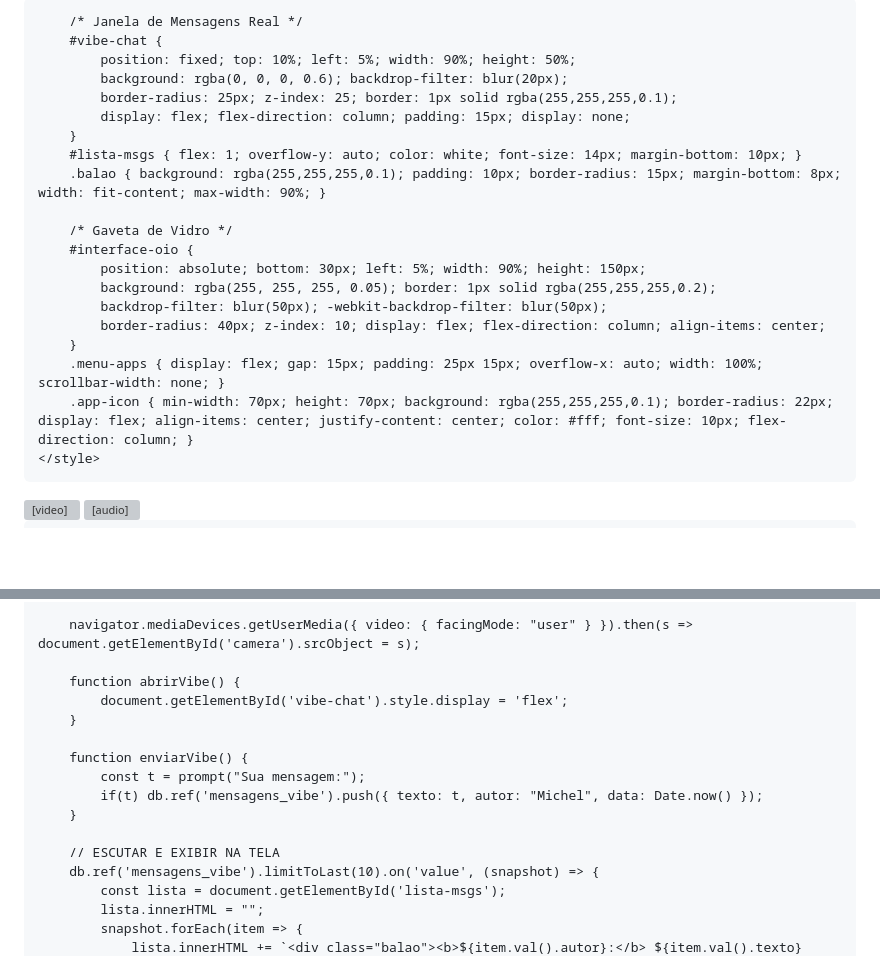
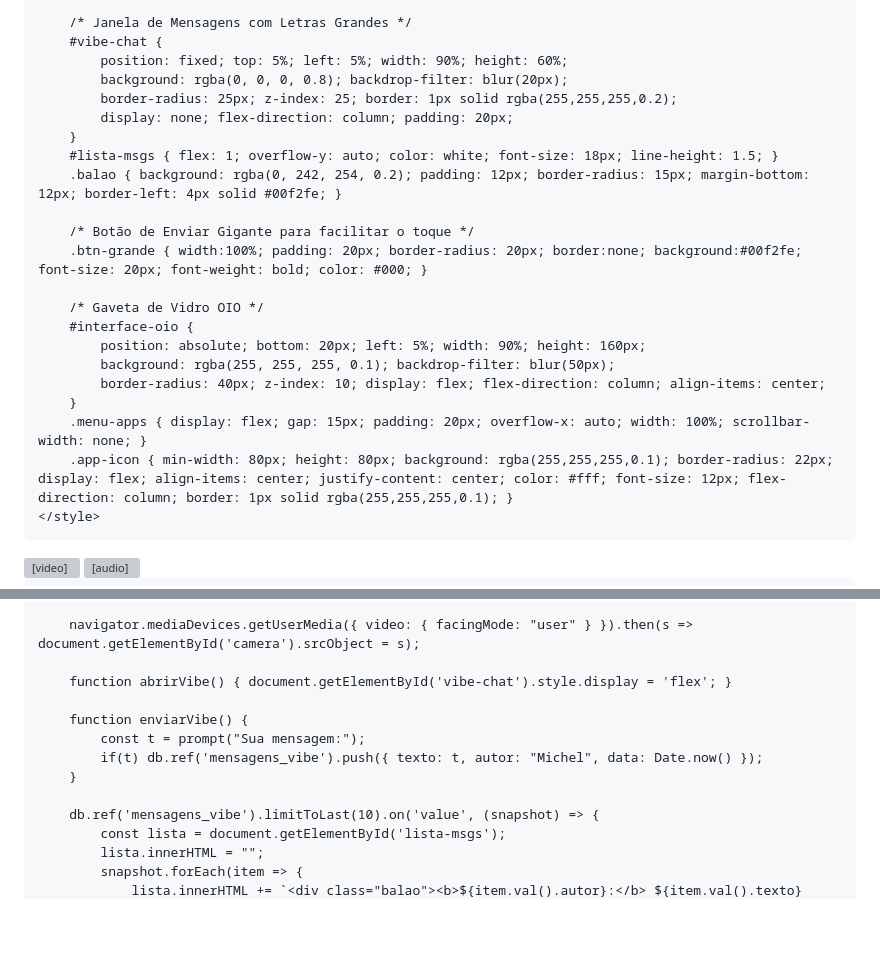
Before and after one commit to detiillimichel-max/projeto-oio-core, a Markdown page: README.md, 2 parts joined by grey strips. Drawn GitHub-style; blank space fills up the shorter version; grey boxes are pictures that could not be loaded.

```diff
--- a/README.md
+++ b/README.md
@@ -9,25 +9,27 @@
         body { margin: 0; background: #000; overflow: hidden; font-family: sans-serif; }
         #camera { width: 100vw; height: 100vh; object-fit: cover; position: fixed; z-index: 1; filter: brightness(0.4) blur(2px); }
 
-        /* Janela de Mensagens Real */
+        /* Janela de Mensagens com Letras Grandes */
         #vibe-chat {
-            position: fixed; top: 10%; left: 5%; width: 90%; height: 50%;
-            background: rgba(0, 0, 0, 0.6); backdrop-filter: blur(20px);
-            border-radius: 25px; z-index: 25; border: 1px solid rgba(255,255,255,0.1);
-            display: flex; flex-direction: column; padding: 15px; display: none;
+            position: fixed; top: 5%; left: 5%; width: 90%; height: 60%;
+            background: rgba(0, 0, 0, 0.8); backdrop-filter: blur(20px);
+            border-radius: 25px; z-index: 25; border: 1px solid rgba(255,255,255,0.2);
+            display: none; flex-direction: column; padding: 20px;
         }
-        #lista-msgs { flex: 1; overflow-y: auto; color: white; font-size: 14px; margin-bottom: 10px; }
-        .balao { background: rgba(255,255,255,0.1); padding: 10px; border-radius: 15px; margin-bottom: 8px; width: fit-content; max-width: 90%; }
+        #lista-msgs { flex: 1; overflow-y: auto; color: white; font-size: 18px; line-height: 1.5; }
+        .balao { background: rgba(0, 242, 254, 0.2); padding: 12px; border-radius: 15px; margin-bottom: 12px; border-left: 4px solid #00f2fe; }
 
-        /* Gaveta de Vidro */
+        /* Botão de Enviar Gigante para facilitar o toque */
+        .btn-grande { width:100%; padding: 20px; border-radius: 20px; border:none; background:#00f2fe; font-size: 20px; font-weight: bold; color: #000; }
+
+        /* Gaveta de Vidro OIO */
         #interface-oio {
-            position: absolute; bottom: 30px; left: 5%; width: 90%; height: 150px;
-            background: rgba(255, 255, 255, 0.05); border: 1px solid rgba(255,255,255,0.2);
-            backdrop-filter: blur(50px); -webkit-backdrop-filter: blur(50px);
+            position: absolute; bottom: 20px; left: 5%; width: 90%; height: 160px;
+            background: rgba(255, 255, 255, 0.1); backdrop-filter: blur(50px);
             border-radius: 40px; z-index: 10; display: flex; flex-direction: column; align-items: center;
         }
-        .menu-apps { display: flex; gap: 15px; padding: 25px 15px; overflow-x: auto; width: 100%; scrollbar-width: none; }
-        .app-icon { min-width: 70px; height: 70px; background: rgba(255,255,255,0.1); border-radius: 22px; display: flex; align-items: center; justify-content: center; color: #fff; font-size: 10px; flex-direction: column; }
+        .menu-apps { display: flex; gap: 15px; padding: 20px; overflow-x: auto; width: 100%; scrollbar-width: none; }
+        .app-icon { min-width: 80px; height: 80px; background: rgba(255,255,255,0.1); border-radius: 22px; display: flex; align-items: center; justify-content: center; color: #fff; font-size: 12px; flex-direction: column; border: 1px solid rgba(255,255,255,0.1); }
     </style>
 </head>
 <body>
@@ -59,16 +61,13 @@
 
         navigator.mediaDevices.getUserMedia({ video: { facingMode: "user" } }).then(s => document.getElementById('camera').srcObject = s);
 
-        function abrirVibe() {
-            document.getElementById('vibe-chat').style.display = 'flex';
-        }
+        function abrirVibe() { document.getElementById('vibe-chat').style.display = 'flex'; }
 
         function enviarVibe() {
             const t = prompt("Sua mensagem:");
             if(t) db.ref('mensagens_vibe').push({ texto: t, autor: "Michel", data: Date.now() });
         }
 
-        // ESCUTAR E EXIBIR NA TELA
         db.ref('mensagens_vibe').limitToLast(10).on('value', (snapshot) => {
             const lista = document.getElementById('lista-msgs');
             lista.innerHTML = "";
```
Also changed, not shown: other parts of README.md (+5 -5 lines).
